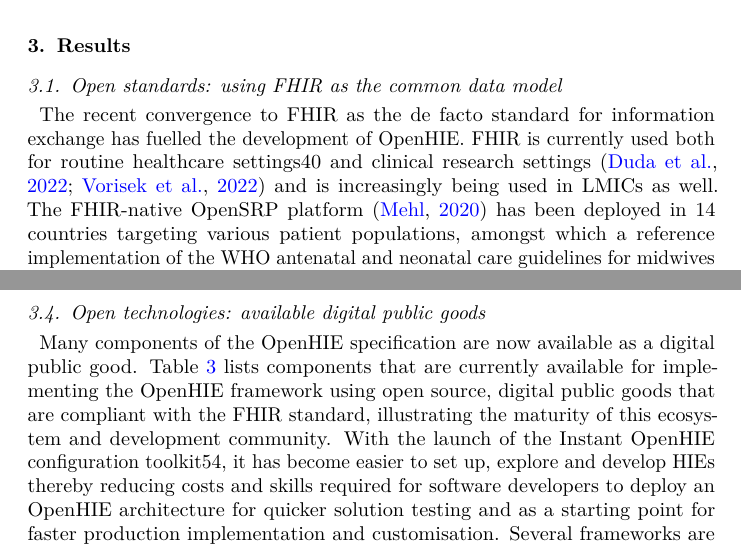
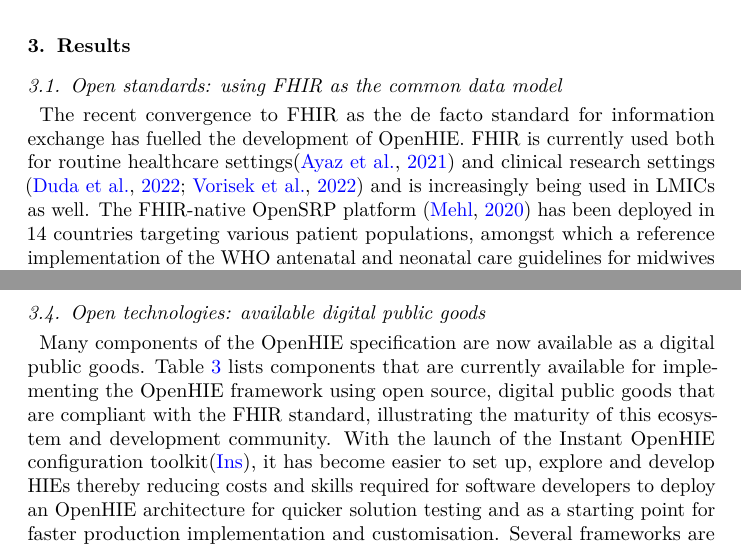
Before and after one commit to aehrc/hdc-paper-open-health-data-platform, a LaTeX paper (paper-data-platforms.tex): two parts of pages 6 and 10 of 17 before the commit and two parts of pages 6 and 10 of 18 after it, joined at a grey line, cut so that both start at the same text. Compiled offline with pdfLaTeX.

Commit message:
version 0.3

```diff
--- a/paper-data-platforms.tex
+++ b/paper-data-platforms.tex
@@ -474,12 +474,13 @@
 
 The recent convergence to FHIR as the de facto standard for information
 exchange has fuelled the development of OpenHIE. FHIR is currently used
-both for routine healthcare settings40 and clinical research settings
-\citep{duda2022hl7, vorisek2022fast} and is increasingly being used in
-LMICs as well. The FHIR-native OpenSRP platform \citep{mehl2020open} has
-been deployed in 14 countries targeting various patient populations,
-amongst which a reference implementation of the WHO antenatal and
-neonatal care guidelines for midwives in Lombok, Indonesia
+both for routine healthcare settings\citep{ayaz2021fast} and clinical
+research settings \citep{duda2022hl7, vorisek2022fast} and is
+increasingly being used in LMICs as well. The FHIR-native OpenSRP
+platform \citep{mehl2020open} has been deployed in 14 countries
+targeting various patient populations, amongst which a reference
+implementation of the WHO antenatal and neonatal care guidelines for
+midwives in Lombok, Indonesia
 \citep{summitinstitutefordevelopment2023bunda, kurniawan2019midwife}. In
 India, FHIR is used as the underlying technology for the open Health
 Claims Exchange protocol specification, which has been adopted by the
@@ -658,17 +659,18 @@
 goods}\label{open-technologies-available-digital-public-goods}
 
 Many components of the OpenHIE specification are now available as a
-digital public good. Table~\ref{tbl-digital-public-goods} lists
+digital public goods. Table~\ref{tbl-digital-public-goods} lists
 components that are currently available for implementing the OpenHIE
 framework using open source, digital public goods that are compliant
 with the FHIR standard, illustrating the maturity of this ecosystem and
 development community. With the launch of the Instant OpenHIE
-configuration toolkit54, it has become easier to set up, explore and
-develop HIEs thereby reducing costs and skills required for software
-developers to deploy an OpenHIE architecture for quicker solution
-testing and as a starting point for faster production implementation and
-customisation. Several frameworks are available that offer a set of
-preconfigured components out of the box, such as for example:
+configuration toolkit\citep{InstantOpenHIEv2}, it has become easier to
+set up, explore and develop HIEs thereby reducing costs and skills
+required for software developers to deploy an OpenHIE architecture for
+quicker solution testing and as a starting point for faster production
+implementation and customisation. Several frameworks are available that
+offer a set of preconfigured components out of the box, such as for
+example:
 
 \begin{itemize}
 \tightlist
```
Also changed, not shown: paper-data-platforms.pdf, paper-data-platforms.tex (8 more changed lines), 1 other file.
